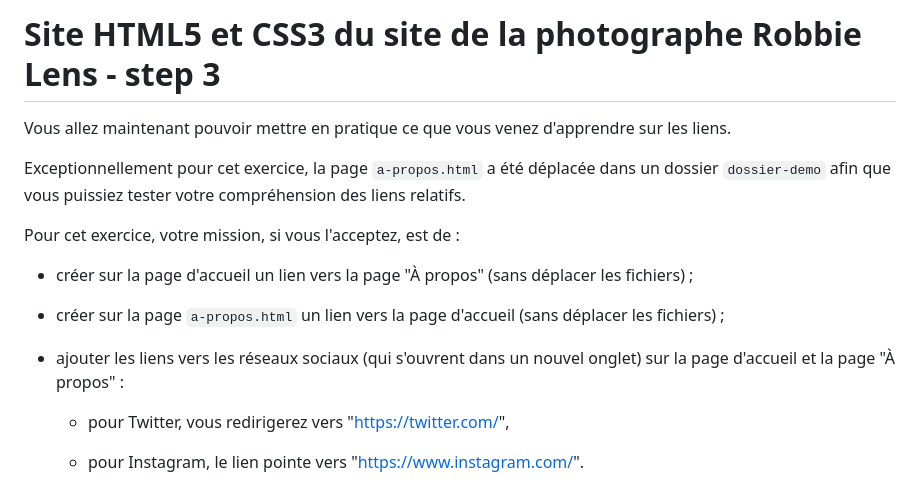
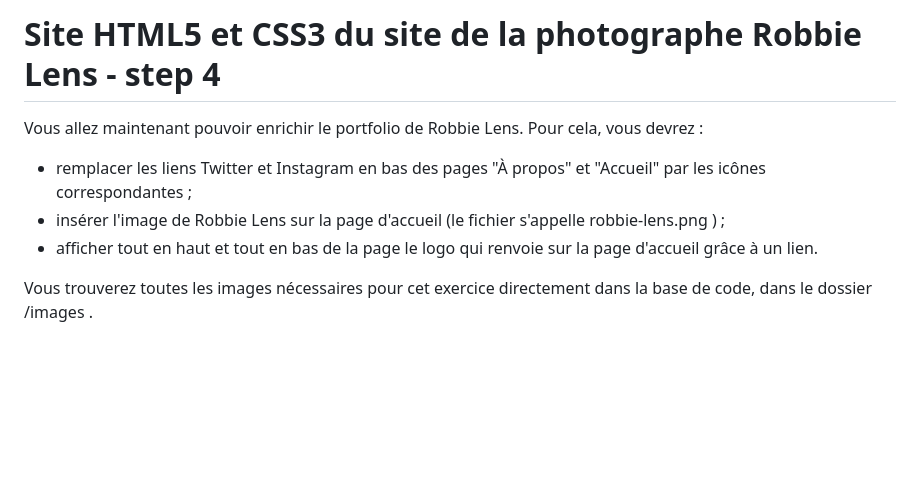
Before and after one commit to GregLeBarbar/html-css-robbie-lens, a Markdown page: README.md, the part around the change. Rendered like a GitHub page; blank space fills up the shorter version.

Commit message:
step4

```diff
--- a/README.md
+++ b/README.md
@@ -1,17 +1,9 @@
-# Site HTML5 et CSS3 du site de la photographe Robbie Lens - step 3
+# Site HTML5 et CSS3 du site de la photographe Robbie Lens - step 4
 
-Vous allez maintenant pouvoir mettre en pratique ce que vous venez d'apprendre sur les liens.
+Vous allez maintenant pouvoir enrichir le portfolio de Robbie Lens. Pour cela, vous devrez :
 
-Exceptionnellement pour cet exercice, la page `a-propos.html` a été déplacée dans un dossier `dossier-demo` afin que vous puissiez tester votre compréhension des liens relatifs.
+- remplacer les liens Twitter et Instagram en bas des pages "À propos" et "Accueil" par les icônes correspondantes ;
+- insérer l'image de Robbie Lens sur la page d'accueil (le fichier s'appelle robbie-lens.png ) ;
+- afficher tout en haut et tout en bas de la page le logo qui renvoie sur la page d'accueil grâce à un lien.
 
-Pour cet exercice, votre mission, si vous l'acceptez, est de :
-
-- créer sur la page d'accueil un lien vers la page "À propos" (sans déplacer les fichiers) ;
-
-- créer sur la page `a-propos.html` un lien vers la page d'accueil (sans déplacer les fichiers) ;
-
-- ajouter les liens vers les réseaux sociaux (qui s'ouvrent dans un nouvel onglet) sur la page d'accueil et la page "À propos" :
-
-  - pour Twitter, vous redirigerez vers "https://twitter.com/",
-
-  - pour Instagram, le lien pointe vers "https://www.instagram.com/".
+Vous trouverez toutes les images nécessaires pour cet exercice directement dans la base de code, dans le dossier /images .
```
Also changed, not shown: images/instagram.png (added), images/logo.png (added), images/robbie-lens.png (added), images/twitter.png (added), 3 other files.
